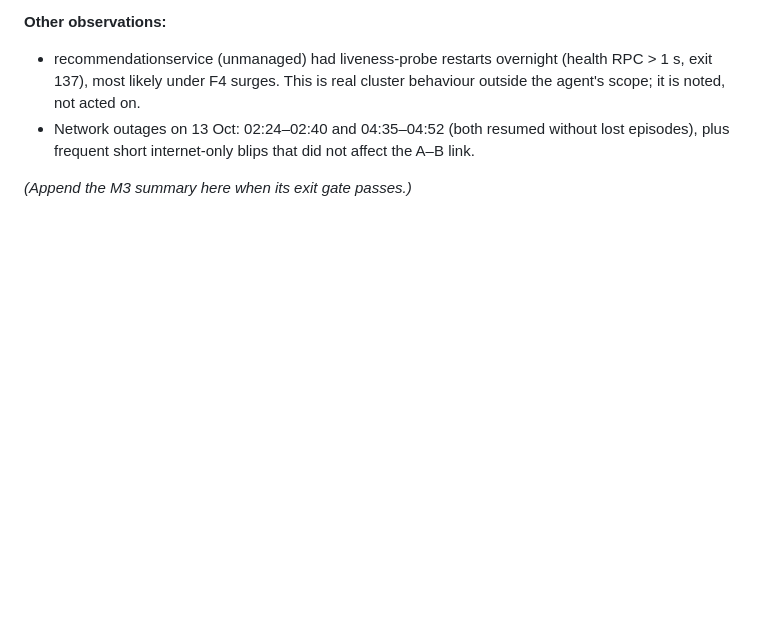
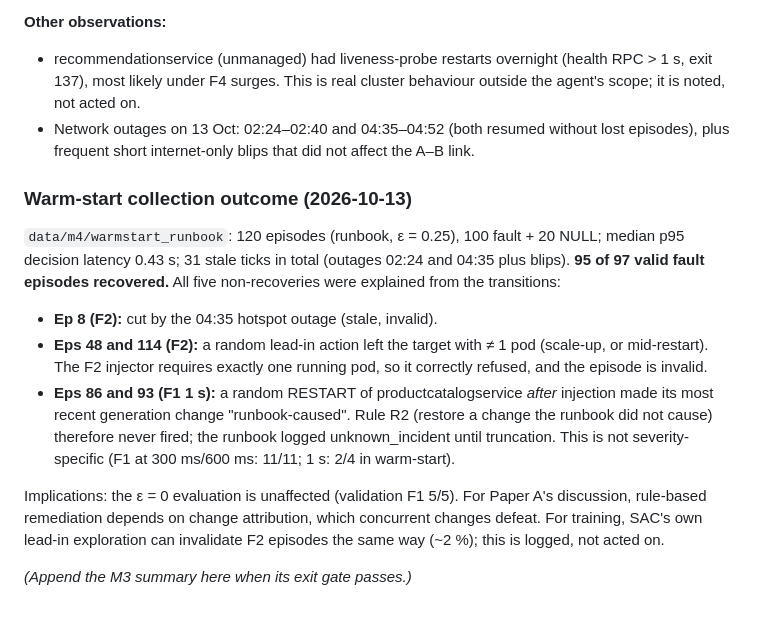
Before and after one commit to zaidbinshams/self-healing-cloud-infrastructure, a Markdown page: reports/rolling_project_log.md, the part around the change. Rendered like a GitHub page; blank space fills up the shorter version.

Commit message:
docs(log): warm-start outcome and the five non-recoveries explained
95/97 valid fault episodes recovered. Ep 8 was the outage; eps 48/114
had F2 injections refused after random lead-in actions left the target
with != 1 pod; eps 86/93 (F1 1 s) were missed because a random restart
of productcatalogservice after injection masked the fault from the
runbook's change-attribution rule R2. The ε = 0 evaluation is
unaffected.

Co-Authored-By: Claude Opus 5.5 <noreply@anthropic.com>

```diff
--- a/reports/rolling_project_log.md
+++ b/reports/rolling_project_log.md
@@ -197,4 +197,13 @@ Runbook validation (20 episodes, ε = 0, `data/m3/runbook_eval`, gates in `gates
 - recommendationservice (unmanaged) had liveness-probe restarts overnight (health RPC > 1 s, exit 137), most likely under F4 surges. This is real cluster behaviour outside the agent's scope; it is noted, not acted on.
 - Network outages on 13 Oct: 02:24–02:40 and 04:35–04:52 (both resumed without lost episodes), plus frequent short internet-only blips that did not affect the A–B link.
 
+### Warm-start collection outcome (2026-10-13)
+
+`data/m4/warmstart_runbook`: 120 episodes (runbook, ε = 0.25), 100 fault + 20 NULL; median p95 decision latency 0.43 s; 31 stale ticks in total (outages 02:24 and 04:35 plus blips). **95 of 97 valid fault episodes recovered.** All five non-recoveries were explained from the transitions:
+- **Ep 8 (F2):** cut by the 04:35 hotspot outage (stale, invalid).
+- **Eps 48 and 114 (F2):** a random lead-in action left the target with ≠ 1 pod (scale-up, or mid-restart). The F2 injector requires exactly one running pod, so it correctly refused, and the episode is invalid.
+- **Eps 86 and 93 (F1 1 s):** a random RESTART of productcatalogservice *after* injection made its most recent generation change "runbook-caused". Rule R2 (restore a change the runbook did not cause) therefore never fired; the runbook logged unknown_incident until truncation. This is not severity-specific (F1 at 300 ms/600 ms: 11/11; 1 s: 2/4 in warm-start).
+
+Implications: the ε = 0 evaluation is unaffected (validation F1 5/5). For Paper A's discussion, rule-based remediation depends on change attribution, which concurrent changes defeat. For training, SAC's own lead-in exploration can invalidate F2 episodes the same way (~2 %); this is logged, not acted on.
+
 *(Append the M3 summary here when its exit gate passes.)*
```
